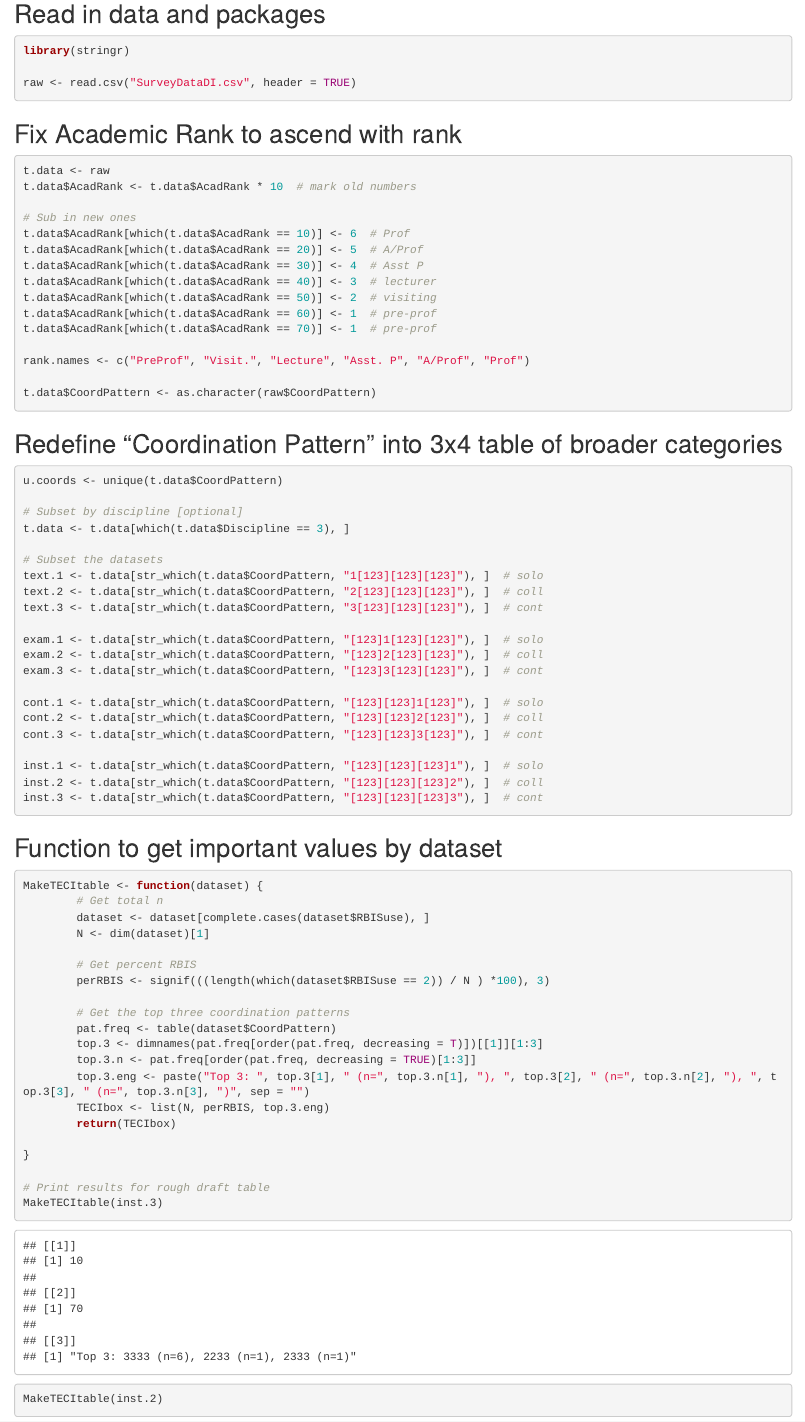
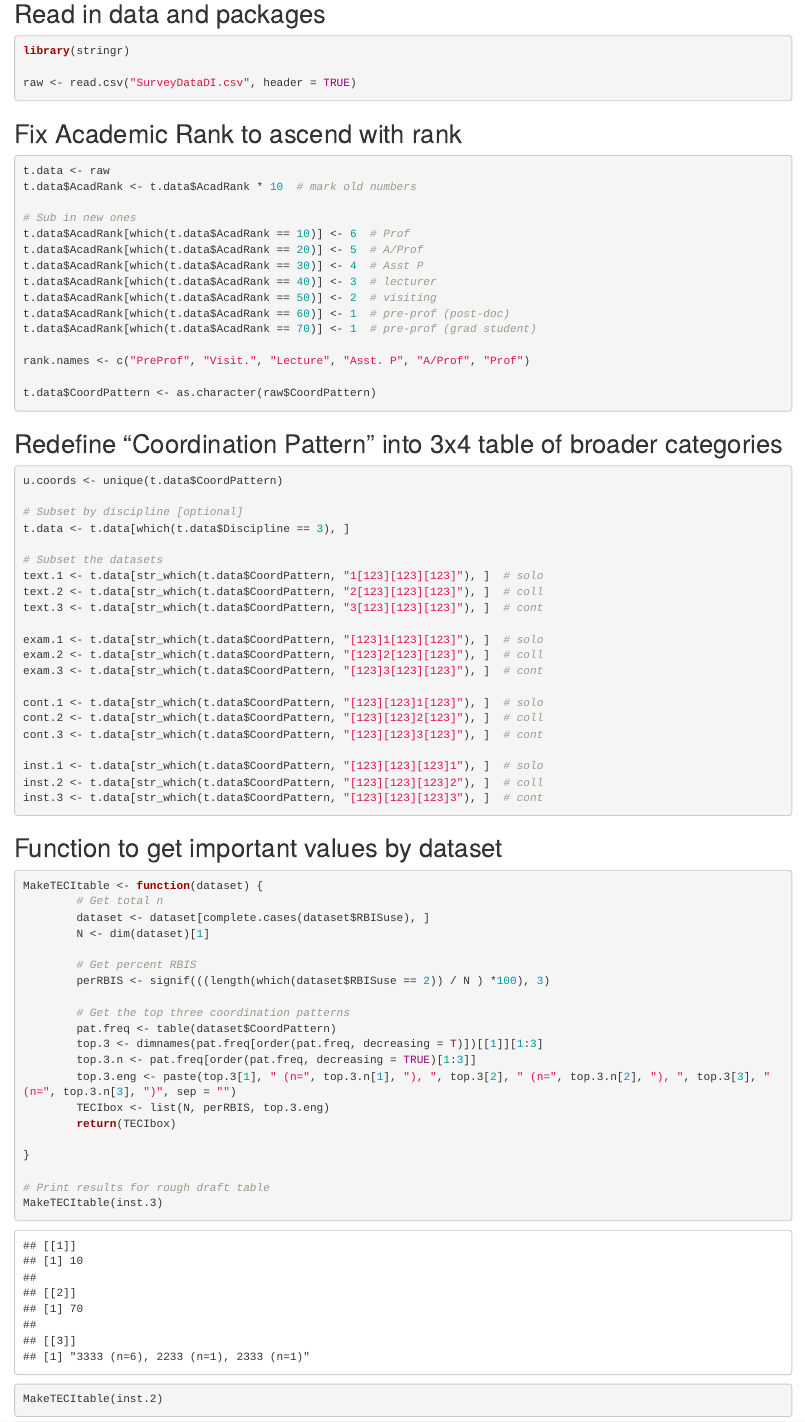
Before and after one commit to miracleray/teach-coord, an R Markdown document (Analysis/1-CoordPatternTables.Rmd): the page in a window 1100 px wide, from 140 px down. Rendered offline with R 4.5, knitr and Pandoc, with nearby package versions.

Commit message:
better commenting

```diff
--- a/Analysis/1-CoordPatternTables.Rmd
+++ b/Analysis/1-CoordPatternTables.Rmd
@@ -28,8 +28,8 @@ t.data$AcadRank[which(t.data$AcadRank == 20)] <- 5  # A/Prof
 t.data$AcadRank[which(t.data$AcadRank == 30)] <- 4  # Asst P
 t.data$AcadRank[which(t.data$AcadRank == 40)] <- 3  # lecturer
 t.data$AcadRank[which(t.data$AcadRank == 50)] <- 2  # visiting
-t.data$AcadRank[which(t.data$AcadRank == 60)] <- 1  # pre-prof
-t.data$AcadRank[which(t.data$AcadRank == 70)] <- 1  # pre-prof
+t.data$AcadRank[which(t.data$AcadRank == 60)] <- 1  # pre-prof (post-doc)
+t.data$AcadRank[which(t.data$AcadRank == 70)] <- 1  # pre-prof (grad student)
 
 rank.names <- c("PreProf", "Visit.", "Lecture", "Asst. P", "A/Prof", "Prof")
 
@@ -75,7 +75,7 @@ MakeTECItable <- function(dataset) {
         pat.freq <- table(dataset$CoordPattern)
         top.3 <- dimnames(pat.freq[order(pat.freq, decreasing = T)])[[1]][1:3]
         top.3.n <- pat.freq[order(pat.freq, decreasing = TRUE)[1:3]]
-        top.3.eng <- paste("Top 3: ", top.3[1], " (n=", top.3.n[1], "), ", top.3[2], " (n=", top.3.n[2], "), ", top.3[3], " (n=", top.3.n[3], ")", sep = "")
+        top.3.eng <- paste(top.3[1], " (n=", top.3.n[1], "), ", top.3[2], " (n=", top.3.n[2], "), ", top.3[3], " (n=", top.3.n[3], ")", sep = "")
         TECIbox <- list(N, perRBIS, top.3.eng)
         return(TECIbox)
 
```
